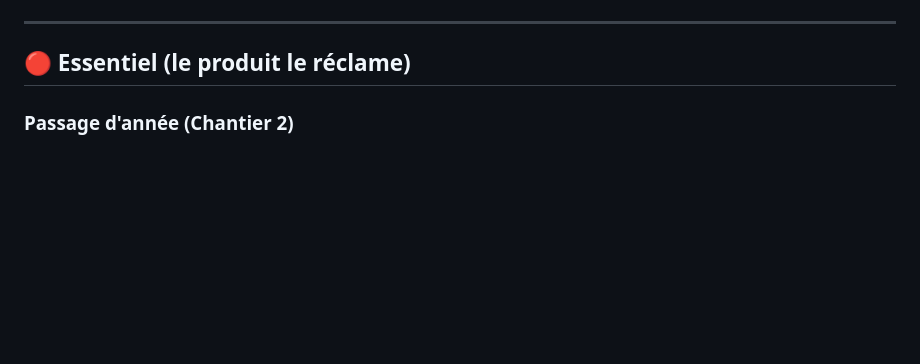
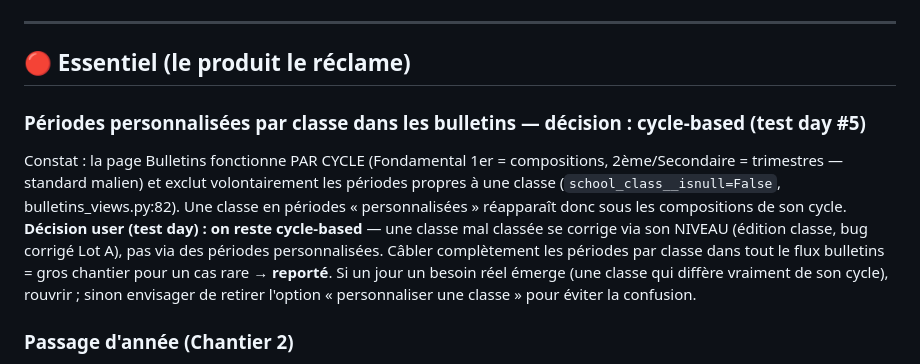
Before and after one commit to Amadou6124/EduApp, a Markdown page: docs/roadmap-post-demo.md, the part around the change. Rendered like a GitHub page; blank space fills up the shorter version.

Commit message:
docs(roadmap): décision test day #5 — bulletins restent cycle-based (périodes par classe reportées)
Co-Authored-By: Claude Opus 4.8 <noreply@anthropic.com>

```diff
--- a/docs/roadmap-post-demo.md
+++ b/docs/roadmap-post-demo.md
@@ -48,6 +48,17 @@ Cette feuille de route liste ce qui reste à construire, priorisé, après la pr
 ---
 
 ## 🔴 Essentiel (le produit le réclame)
+
+### Périodes personnalisées par classe dans les bulletins — décision : cycle-based (test day #5)
+Constat : la page Bulletins fonctionne PAR CYCLE (Fondamental 1er = compositions, 2ème/Secondaire =
+trimestres — standard malien) et exclut volontairement les périodes propres à une classe
+(`school_class__isnull=False`, bulletins_views.py:82). Une classe en périodes « personnalisées »
+réapparaît donc sous les compositions de son cycle. **Décision user (test day) : on reste cycle-based**
+— une classe mal classée se corrige via son NIVEAU (édition classe, bug corrigé Lot A), pas via des
+périodes personnalisées. Câbler complètement les périodes par classe dans tout le flux bulletins =
+gros chantier pour un cas rare → **reporté**. Si un jour un besoin réel émerge (une classe qui diffère
+vraiment de son cycle), rouvrir ; sinon envisager de retirer l'option « personnaliser une classe »
+pour éviter la confusion.
 
 ### Passage d'année (Chantier 2)
 L'infra existe (`StudentEnrollment` est par année, statut `Passé/Diplômé`) mais **le flux de promotion
```
